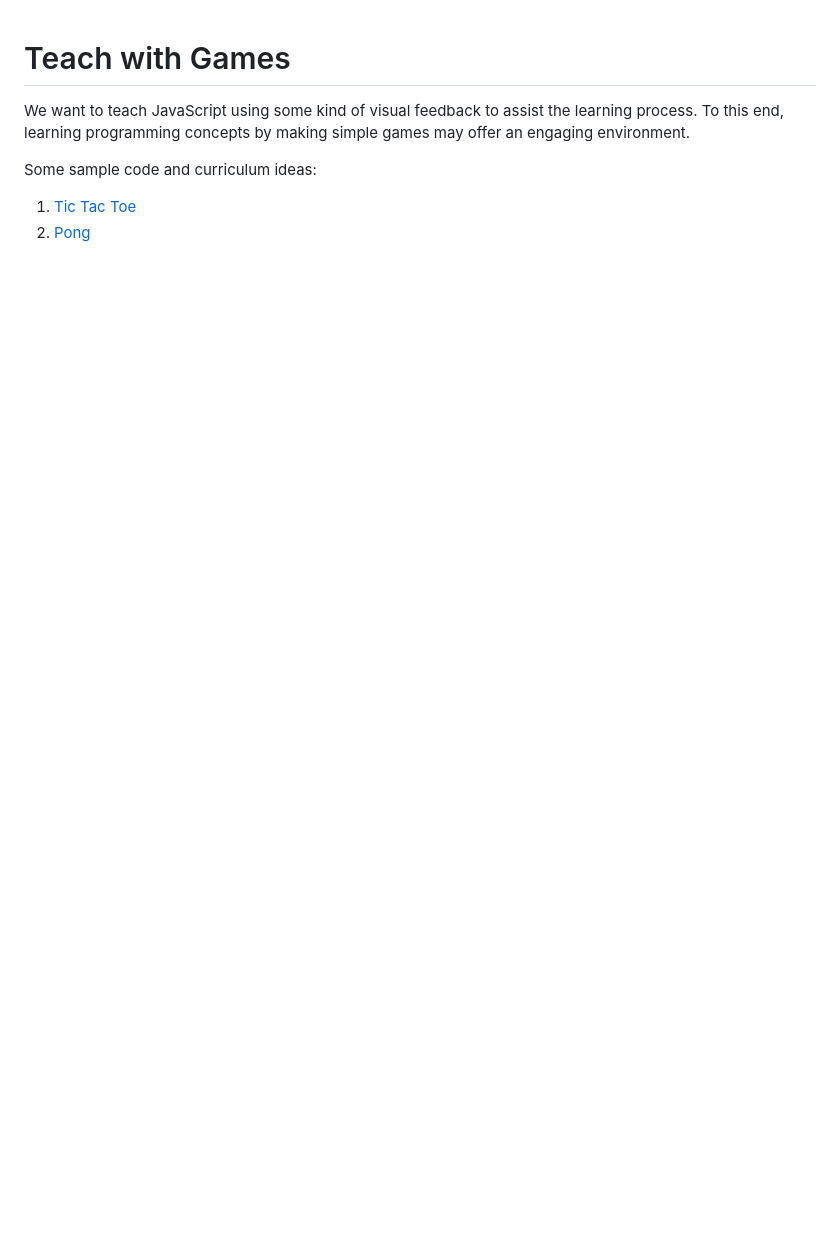
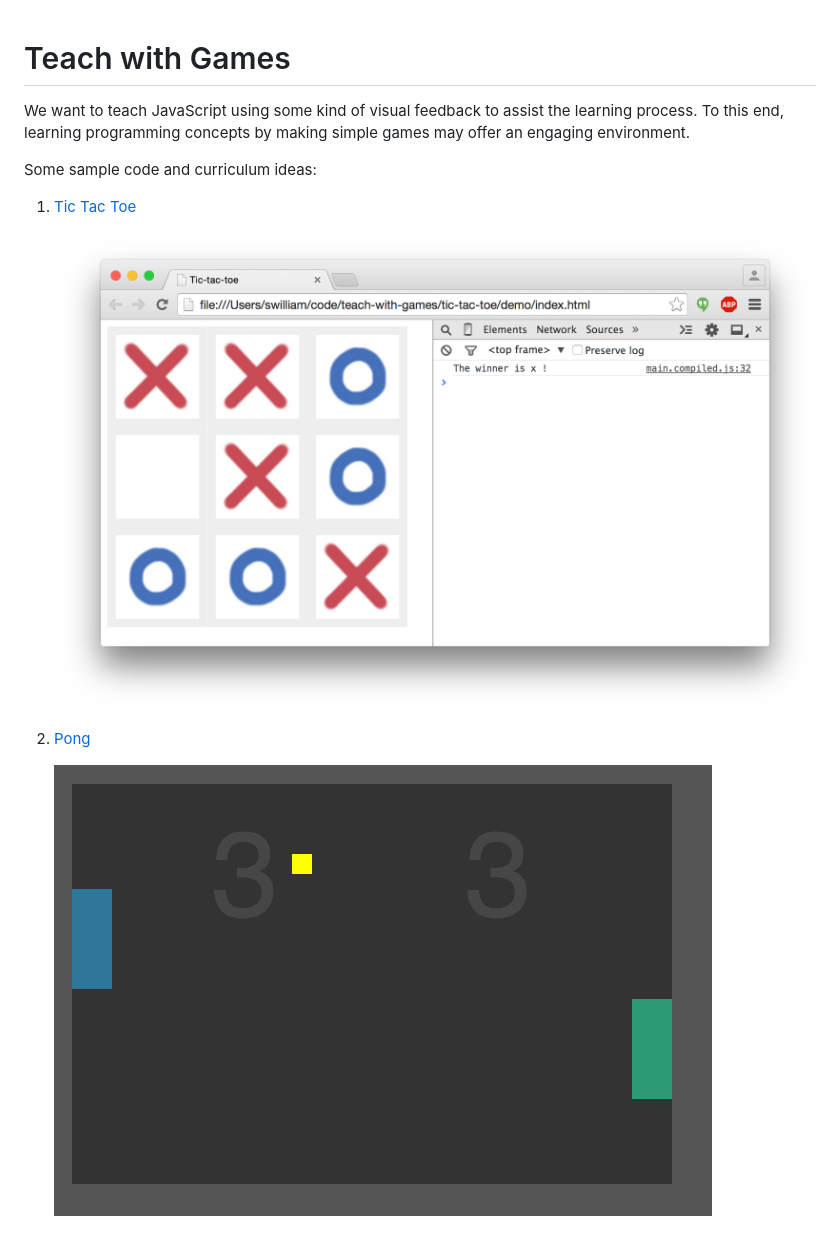
Before and after one commit to codeparkhouston/teach-with-games, a Markdown page: README.md, the part around the change. GitHub-like rendering; pictures changed too: pong/demo/screen.gif (added); blank space fills up the shorter version.

Commit message:
add screen gif of pong, and screens to readmes

```diff
--- a/README.md
+++ b/README.md
@@ -7,4 +7,9 @@ games may offer an engaging environment.
 Some sample code and curriculum ideas:
 
 1. [Tic Tac Toe](tic-tac-toe)
+
+    ![screen](tic-tac-toe/demo/screen.png)
+
 2. [Pong](pong)
+
+    ![screen](pong/demo/screen.gif)
```
Also changed, not shown: pong/README.md (+2 -0 lines), tic-tac-toe/README.md (+2 -0 lines).
